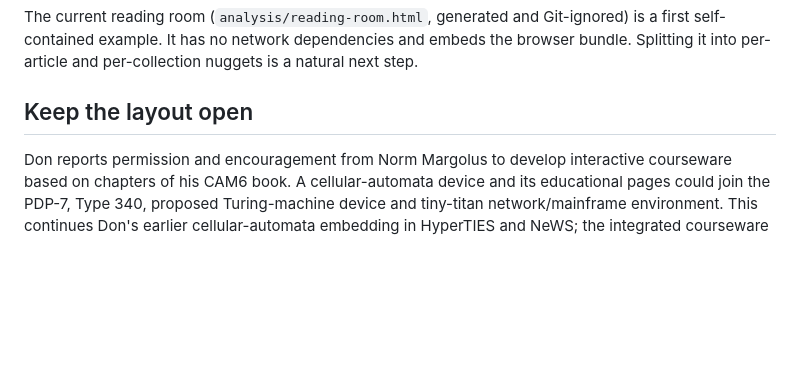
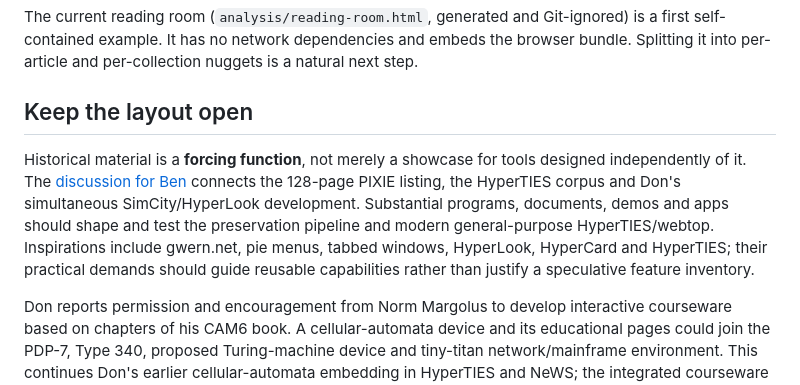
Before and after one commit to SimHacker/Hyperties, a Markdown page: docs/future-integration.md, the part around the change. Rendered like a GitHub page; blank space fills up the shorter version.

```diff
--- a/docs/future-integration.md
+++ b/docs/future-integration.md
@@ -45,6 +45,16 @@ and embeds the browser bundle. Splitting it into per-article and per-collection
 nuggets is a natural next step.
 
 ## Keep the layout open
+
+Historical material is a **forcing function**, not merely a showcase for tools
+designed independently of it. The
+[discussion for Ben](README.md#historical-content-as-a-forcing-function)
+connects the 128-page PIXIE listing, the HyperTIES corpus and Don's simultaneous
+SimCity/HyperLook development. Substantial programs, documents, demos and apps
+should shape and test the preservation pipeline and modern general-purpose
+HyperTIES/webtop. Inspirations include gwern.net, pie menus, tabbed windows,
+HyperLook, HyperCard and HyperTIES; their practical demands should guide reusable
+capabilities rather than justify a speculative feature inventory.
 
 Don reports permission and encouragement from Norm Margolus to develop
 interactive courseware based on chapters of his CAM6 book. A cellular-automata
```
Also changed, not shown: README.md (+5 -0 lines), docs/README.md (+39 -0 lines).
